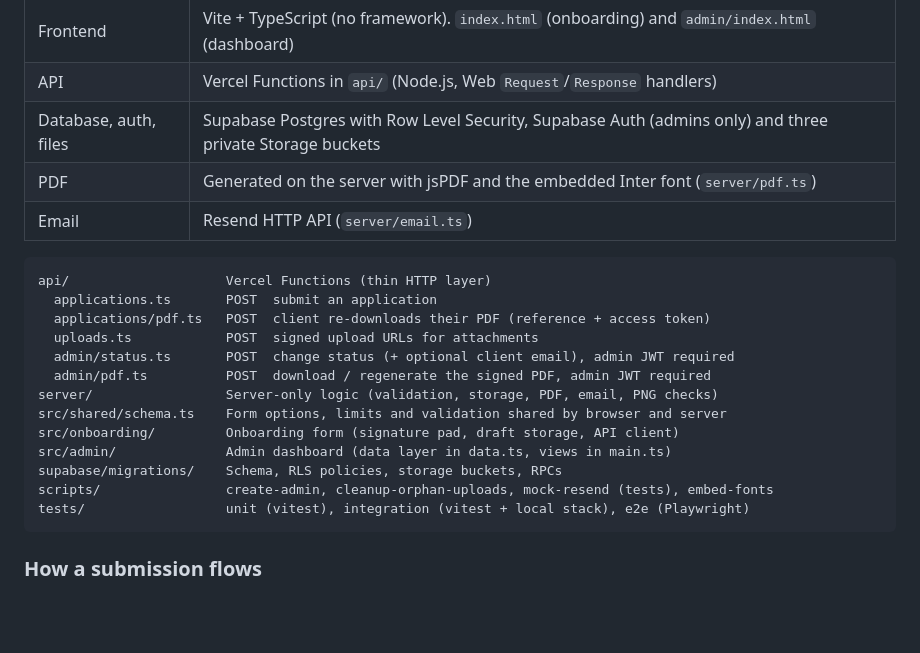
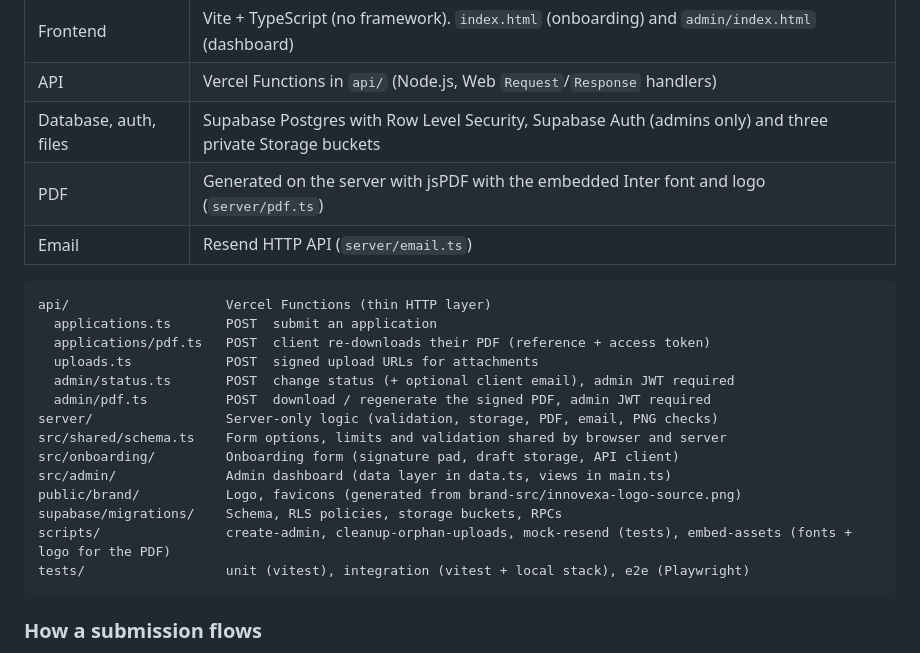
Before and after one commit to Karthikeyan431/innovexa-client-onboarding, a Markdown page: README.md, the part around the change. GitHub-like rendering; blank space fills up the shorter version.

Commit message:
Docs: brand assets and embed-assets script
Co-Authored-By: Claude Opus 5.5 <noreply@anthropic.com>

````diff
--- a/README.md
+++ b/README.md
@@ -12,7 +12,7 @@
 | Frontend | Vite + TypeScript (no framework). `index.html` (onboarding) and `admin/index.html` (dashboard) |
 | API | Vercel Functions in `api/` (Node.js, Web `Request`/`Response` handlers) |
 | Database, auth, files | Supabase Postgres with Row Level Security, Supabase Auth (admins only) and three private Storage buckets |
-| PDF | Generated on the server with jsPDF and the embedded Inter font (`server/pdf.ts`) |
+| PDF | Generated on the server with jsPDF with the embedded Inter font and logo (`server/pdf.ts`) |
 | Email | Resend HTTP API (`server/email.ts`) |
 
 ```
@@ -26,8 +26,9 @@ server/                 Server-only logic (validation, storage, PDF, email, PNG
 src/shared/schema.ts    Form options, limits and validation shared by browser and server
 src/onboarding/         Onboarding form (signature pad, draft storage, API client)
 src/admin/              Admin dashboard (data layer in data.ts, views in main.ts)
+public/brand/           Logo, favicons (generated from brand-src/innovexa-logo-source.png)
 supabase/migrations/    Schema, RLS policies, storage buckets, RPCs
-scripts/                create-admin, cleanup-orphan-uploads, mock-resend (tests), embed-fonts
+scripts/                create-admin, cleanup-orphan-uploads, mock-resend (tests), embed-assets (fonts + logo for the PDF)
 tests/                  unit (vitest), integration (vitest + local stack), e2e (Playwright)
 ```
 
````
